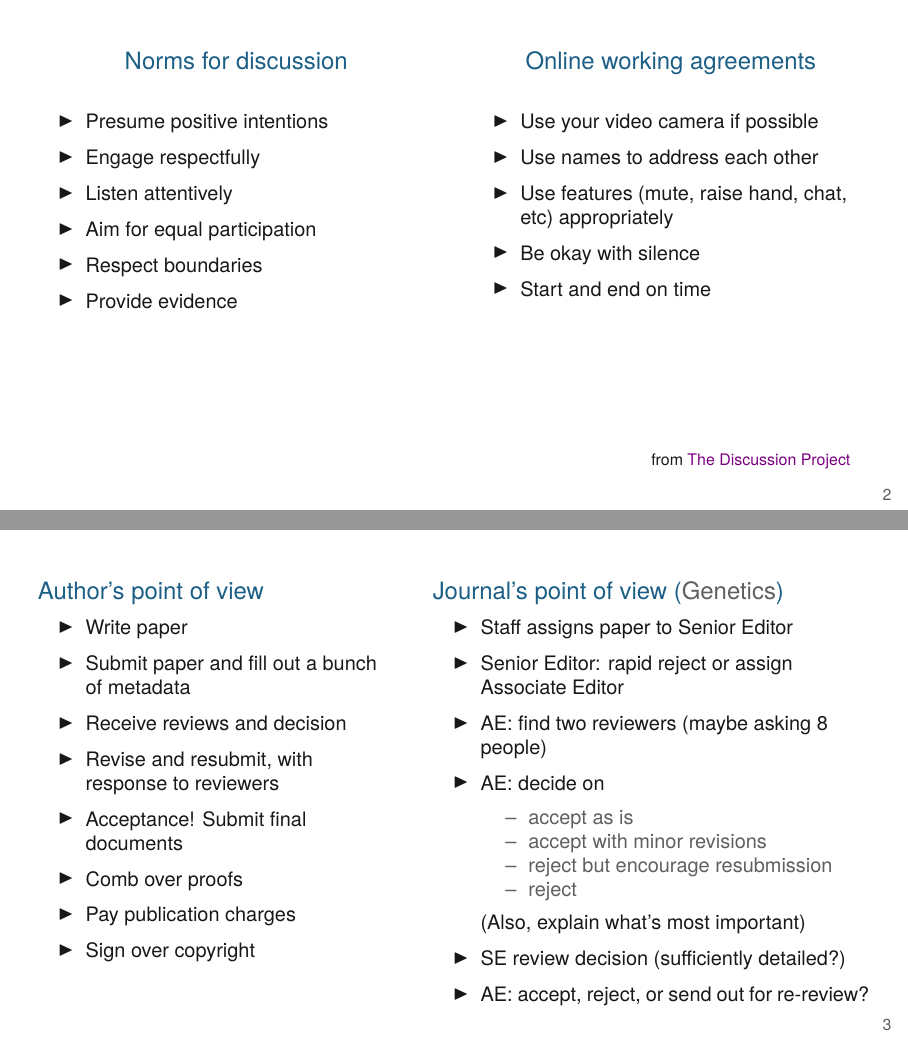
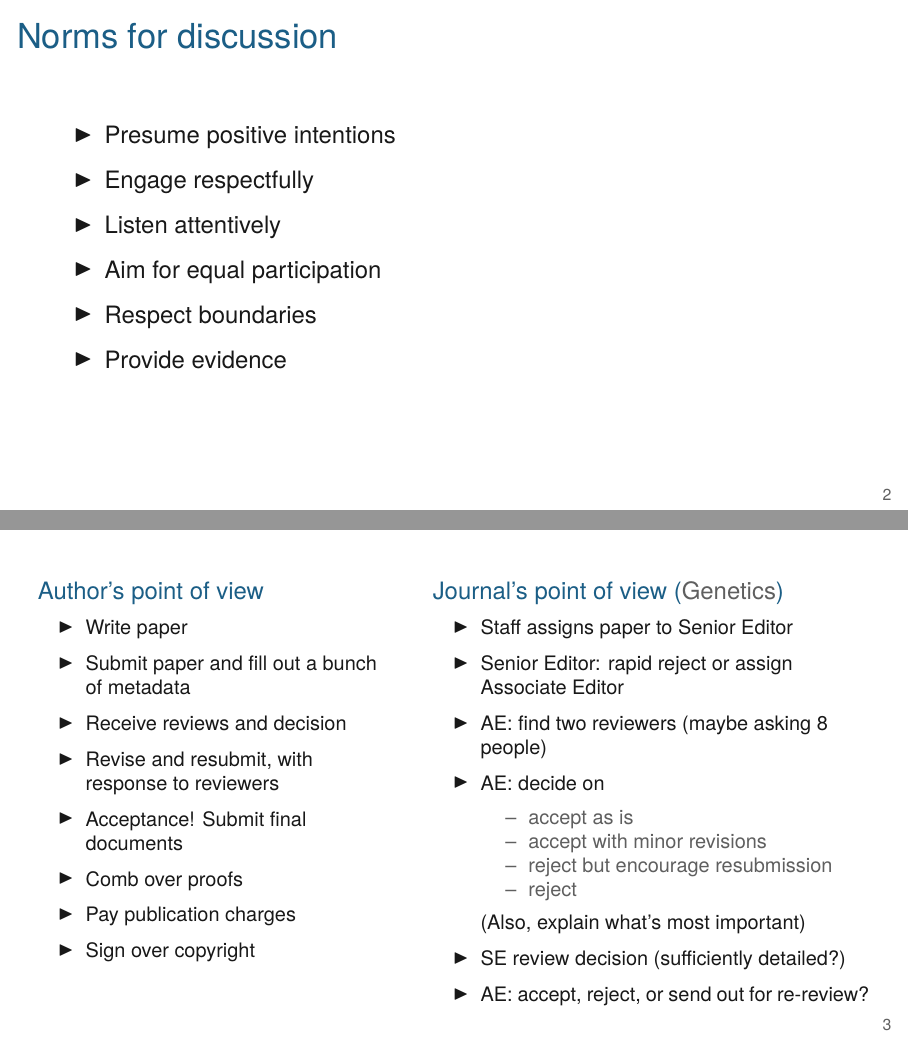
Before and after one commit to kbroman/BMI883, LaTeX slides (slides/01_publications.tex): pages 2 and 4 of 9, joined at a grey line. Compiled offline with XeLaTeX.

Commit message:
Update slides for 01_publications

```diff
--- a/slides/01_publications.tex
+++ b/slides/01_publications.tex
@@ -35,48 +35,17 @@
 
 
 
-\begin{frame}{}
+\begin{frame}{Norms for discussion}
 
-  \begin{columns}
-    \column{0.5\textwidth}
-
-      \centerline{\color{title} Norms for discussion}
-
-      \bigskip
-
-      {\footnotesize
-      \bi
+      \bbi
     \item Presume positive intentions
     \item Engage respectfully
     \item Listen attentively
     \item Aim for equal participation
     \item Respect boundaries
     \item Provide evidence
-      \ei }
-
-
-    \column{0.5\textwidth}
-
-      \centerline{\color{title} Online working agreements}
-
-      \bigskip
-
-      \footnotesize
-
-      \bi
-    \item Use your video camera if possible
-    \item Use names to address each other
-    \item Use features (mute, raise hand, chat, etc) appropriately
-    \item Be okay with silence
-    \item Start and end on time
       \ei
 
-  \end{columns}
-
-\bigskip \bigskip \bigskip
-\bigskip \bigskip \bigskip
-
-\hfill {\scriptsize from \href{https://discussion.education.wisc.edu}{The Discussion Project}}
 
 \end{frame}
 
```
Also changed, not shown: slides/01_publications.pdf.
